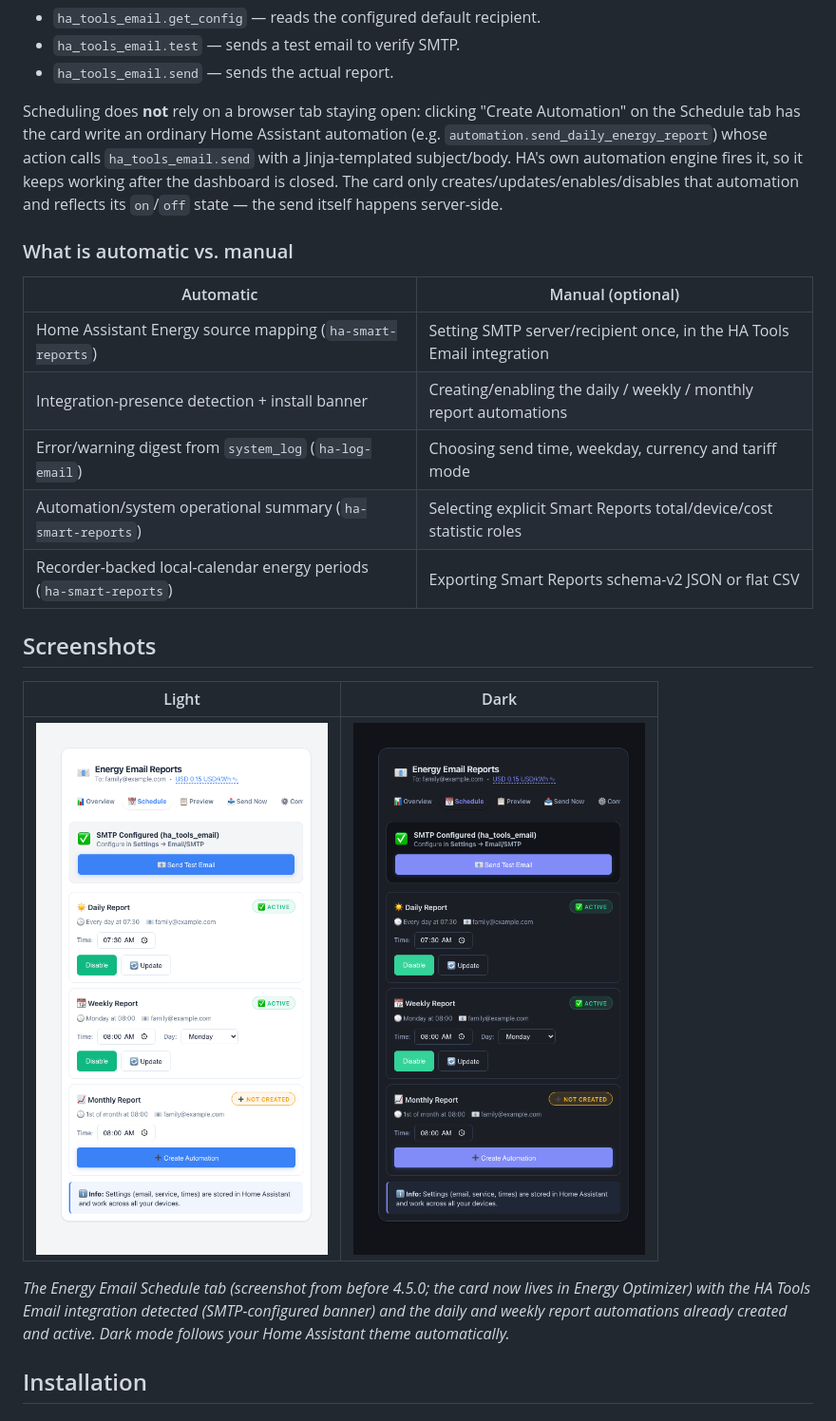
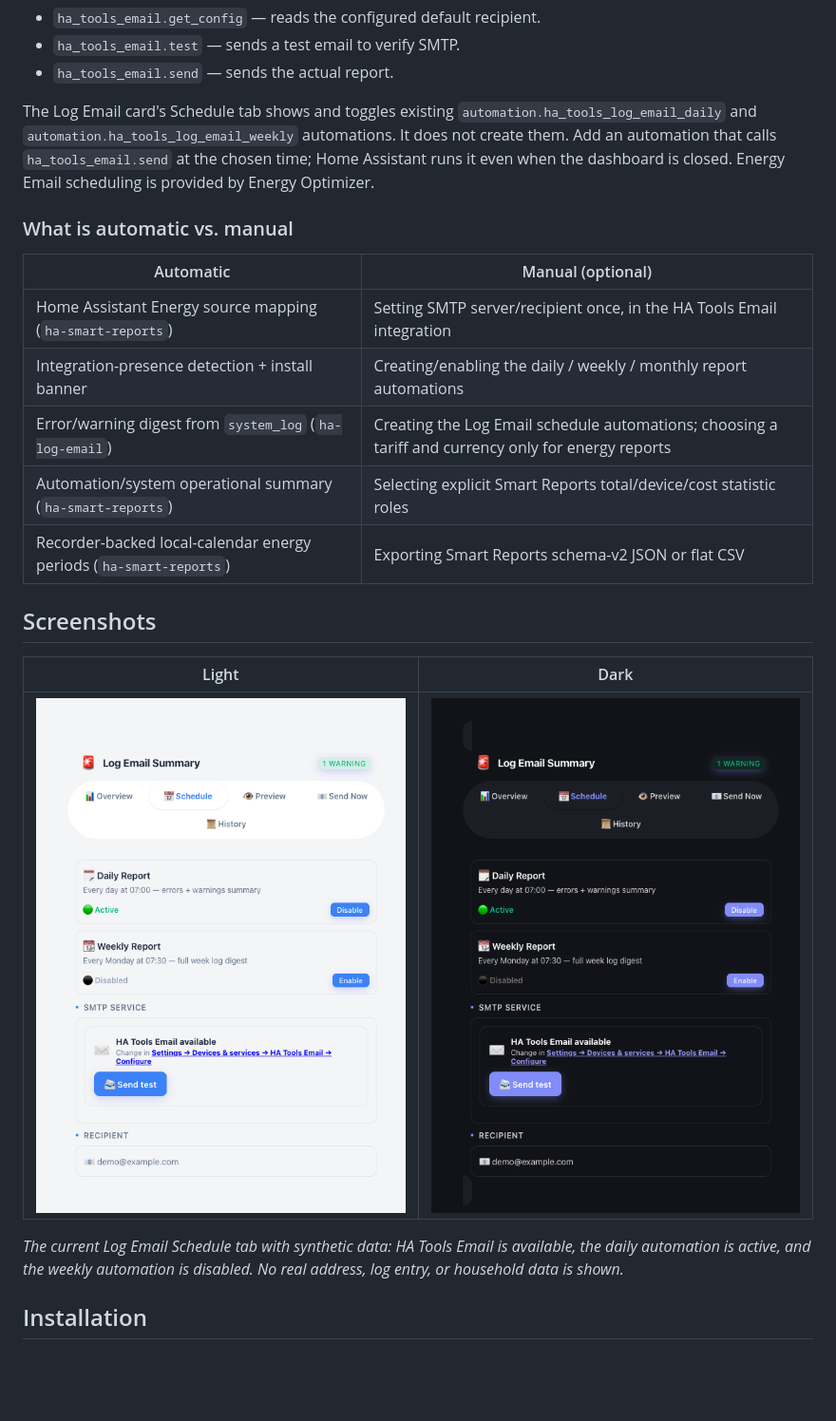
Before and after one commit to MacSiem/ha-tools-email-reports, a Markdown page: README.md, the part around one of its changes. Shown at 95% size. GitHub-like rendering; pictures changed too: docs/screenshots/card-schedule-dark.png, docs/screenshots/card-schedule-light.png; blank space fills up the shorter version.

Commit message:
Escape log email content and refresh current screenshots

```diff
--- a/README.md
+++ b/README.md
@@ -52,13 +52,12 @@ talk to it purely through HA services:
 - `ha_tools_email.test` — sends a test email to verify SMTP.
 - `ha_tools_email.send` — sends the actual report.
 
-Scheduling does **not** rely on a browser tab staying open: clicking
-"Create Automation" on the Schedule tab has the card write an ordinary Home
-Assistant automation (e.g. `automation.send_daily_energy_report`) whose
-action calls `ha_tools_email.send` with a Jinja-templated subject/body. HA's
-own automation engine fires it, so it keeps working after the dashboard is
-closed. The card only creates/updates/enables/disables that automation and
-reflects its `on`/`off` state — the send itself happens server-side.
+The Log Email card's Schedule tab shows and toggles existing
+`automation.ha_tools_log_email_daily` and
+`automation.ha_tools_log_email_weekly` automations. It does not create them.
+Add an automation that calls `ha_tools_email.send` at the chosen time; Home
+Assistant runs it even when the dashboard is closed. Energy Email scheduling
+is provided by Energy Optimizer.
 
 ### What is automatic vs. manual
 
@@ -66,7 +65,7 @@ reflects its `on`/`off` state — the send itself happens server-side.
 |---|---|
 | Home Assistant Energy source mapping (`ha-smart-reports`) | Setting SMTP server/recipient once, in the HA Tools Email integration |
 | Integration-presence detection + install banner | Creating/enabling the daily / weekly / monthly report automations |
-| Error/warning digest from `system_log` (`ha-log-email`) | Choosing send time, weekday, currency and tariff mode |
+| Error/warning digest from `system_log` (`ha-log-email`) | Creating the Log Email schedule automations; choosing a tariff and currency only for energy reports |
 | Automation/system operational summary (`ha-smart-reports`) | Selecting explicit Smart Reports total/device/cost statistic roles |
 | Recorder-backed local-calendar energy periods (`ha-smart-reports`) | Exporting Smart Reports schema-v2 JSON or flat CSV |
 
@@ -78,9 +77,7 @@ reflects its `on`/`off` state — the send itself happens server-side.
 
-*The Energy Email Schedule tab (screenshot from before 4.5.0; the card now
-lives in Energy Optimizer) with the HA Tools Email integration
-detected (SMTP-configured banner) and the daily and weekly report
-automations already created and active. Dark mode follows your Home
-Assistant theme automatically.*
+*The current Log Email Schedule tab with synthetic data: HA Tools Email is
+available, the daily automation is active, and the weekly automation is
+disabled. No real address, log entry, or household data is shown.*
 
 ## Installation
 
```
Also changed, not shown: other parts of README.md (+1 -1 lines), 5 other files.
